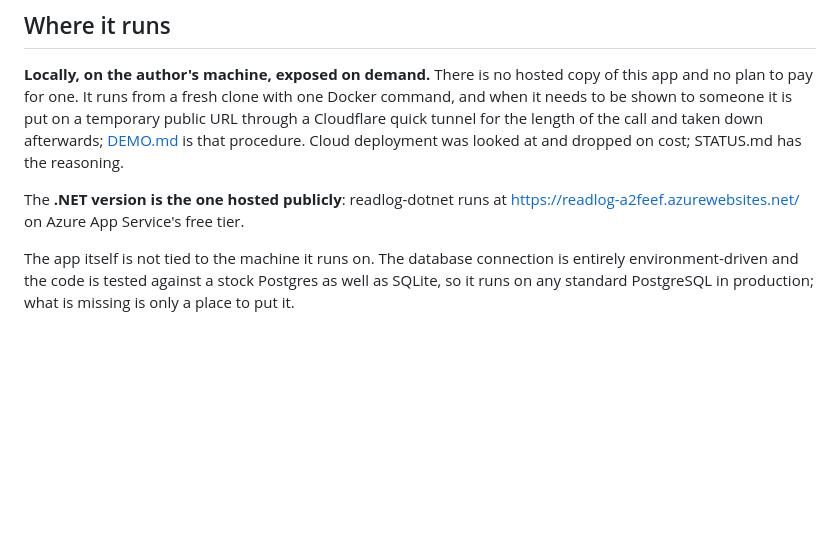
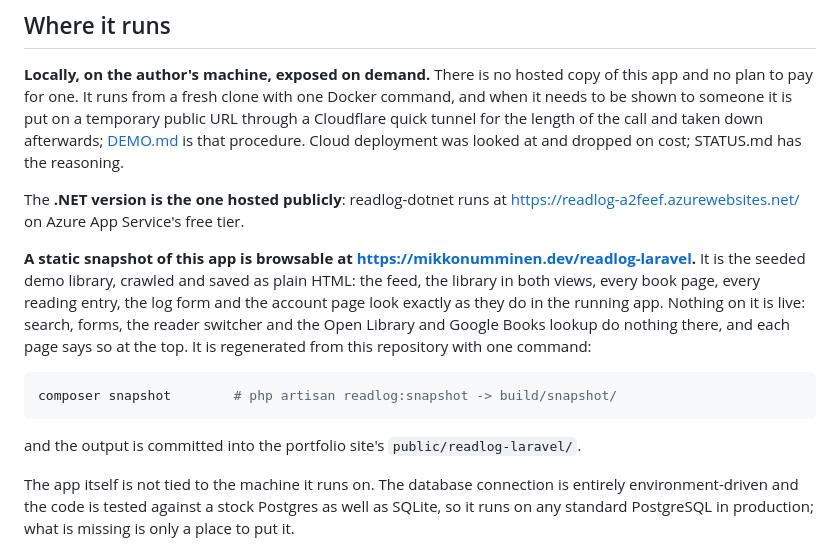
Before and after one commit to MikkoNumminen/readlog-laravel, a Markdown page: README.md, the part around the change. Drawn GitHub-style; blank space fills up the shorter version.

Commit message:
docs: link the static snapshot from the README
The snapshot at mikkonumminen.dev/readlog-laravel is browsable once the
portfolio PR merges. The README says what it shows (every page of the
seeded demo, as rendered), what it does not do (search, forms, the reader
switcher and the provider lookup are inert, and each page says so), and how
it is regenerated: composer snapshot, then copy build/snapshot into the
portfolio's public/readlog-laravel/. Decisions 80 to 84 record the
portfolio-side calls.

````diff
--- a/README.md
+++ b/README.md
@@ -52,6 +52,21 @@ looked at and dropped on cost; STATUS.md has the reasoning.
 
 The **.NET version is the one hosted publicly**: readlog-dotnet runs at
 <https://readlog-a2feef.azurewebsites.net/> on Azure App Service's free tier.
+
+**A static snapshot of this app is browsable at
+<https://mikkonumminen.dev/readlog-laravel>.** It is the seeded demo library,
+crawled and saved as plain HTML: the feed, the library in both views, every
+book page, every reading entry, the log form and the account page look exactly
+as they do in the running app. Nothing on it is live: search, forms, the reader
+switcher and the Open Library and Google Books lookup do nothing there, and each
+page says so at the top. It is regenerated from this repository with one
+command:
+
+```bash
+composer snapshot        # php artisan readlog:snapshot -> build/snapshot/
+```
+
+and the output is committed into the portfolio site's `public/readlog-laravel/`.
 
 The app itself is not tied to the machine it runs on. The database connection is
 entirely environment-driven and the code is tested against a stock Postgres as
````
Also changed, not shown: DECISIONS.md (+10 -0 lines).
